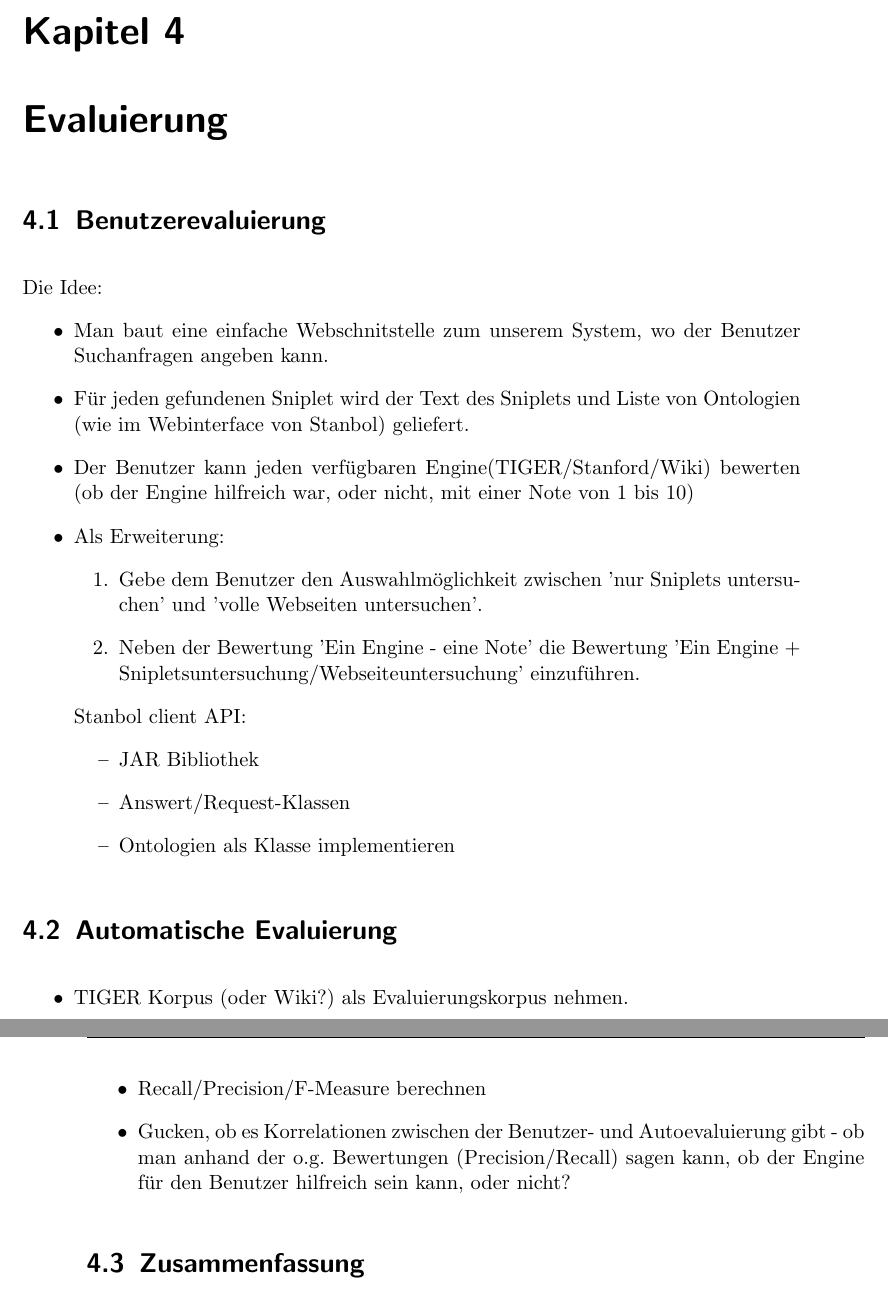
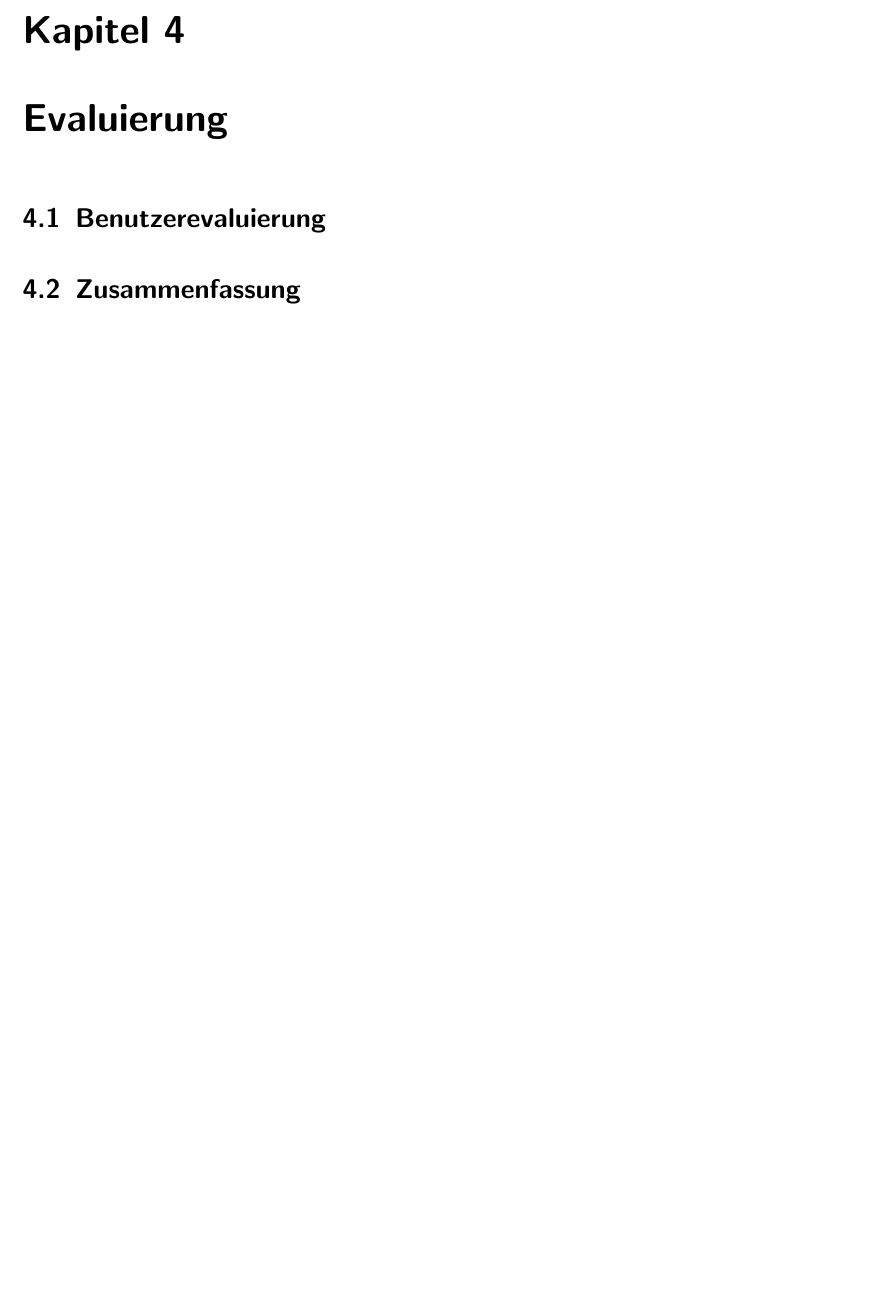
Before and after one commit to tastatur/masterarbeit, a LaTeX thesis (ausarbeitung/Abschlussarbeit/Abschlussarbeit.tex, which reads ausarbeitung/Abschlussarbeit/05-Evaluierung.tex): two parts of pages 25 and 26 of 31 before the commit and part of page 25 of 31 after it, the two joined at a grey line, cut so that both start at the same text, the shorter picture padded with empty space. Compiled offline with pdfLaTeX; an older LaTeX class or package is replaced by its successor.

Commit message:
Evaluierung

```diff
--- a/ausarbeitung/Abschlussarbeit/05-Evaluierung.tex
+++ b/ausarbeitung/Abschlussarbeit/05-Evaluierung.tex
@@ -1,31 +1,7 @@
 \chapter{Evaluierung}
 
 \section{Benutzerevaluierung}
-Die Idee:
-\begin{itemize}
-\item Man baut eine einfache Webschnitstelle zum unserem System, wo der Benutzer Suchanfragen angeben kann.
-\item Für jeden gefundenen Sniplet wird der Text des Sniplets und Liste von Ontologien (wie im Webinterface von Stanbol) geliefert.
-\item Der Benutzer kann jeden verfügbaren Engine(TIGER/Stanford/Wiki) bewerten (ob der Engine hilfreich war, oder nicht, mit einer Note von 1 bis 10)
-\item Als Erweiterung:
-\begin{enumerate}
-\item Gebe dem Benutzer den Auswahlmöglichkeit zwischen 'nur Sniplets untersuchen' und 'volle Webseiten untersuchen'.
-\item Neben der Bewertung 'Ein Engine - eine Note' die Bewertung 'Ein Engine + Snipletsuntersuchung/Webseiteuntersuchung' einzuführen.
-\end{enumerate}
 
-Stanbol client API:
-\begin{itemize}
-\item JAR Bibliothek
-\item Answert/Request-Klassen
-\item Ontologien als Klasse implementieren
-\end{itemize}
-\end{itemize}
-
-\section{Automatische Evaluierung}
-\begin{itemize}
-\item TIGER Korpus (oder Wiki?) als Evaluierungskorpus nehmen.
-\item Recall/Precision/F-Measure berechnen
-\item Gucken, ob es Korrelationen zwischen der Benutzer- und Autoevaluierung gibt - ob man anhand der o.g. Bewertungen (Precision/Recall) sagen kann, ob der Engine für den Benutzer hilfreich sein kann, oder nicht?
-\end{itemize}
 
 \section{Zusammenfassung}
 Erkenntnissen aus der Studie und den Konsequenzen für die Arbeit.
```
